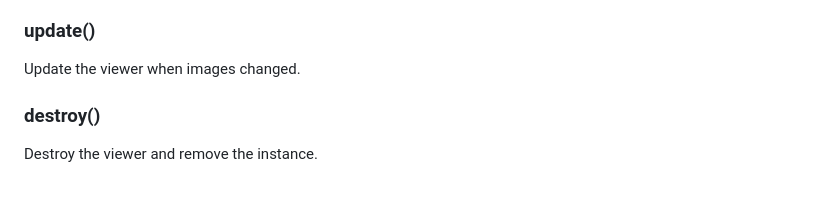
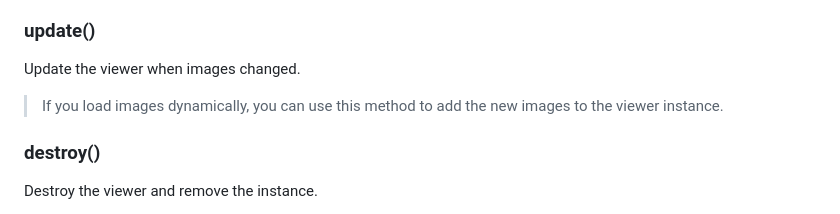
Before and after one commit to PansesPonder/Transformma, a Markdown page: README.md, the part around the change. GitHub-like rendering; blank space fills up the shorter version.

Commit message:
Added note to update method

```diff
--- a/README.md
+++ b/README.md
@@ -660,6 +660,8 @@ Reset the image to its initial state.
 
 Update the viewer when images changed.
 
+> If you load images dynamically, you can use this method to add the new images to the viewer instance.
+
 
 ### destroy()
 
```
